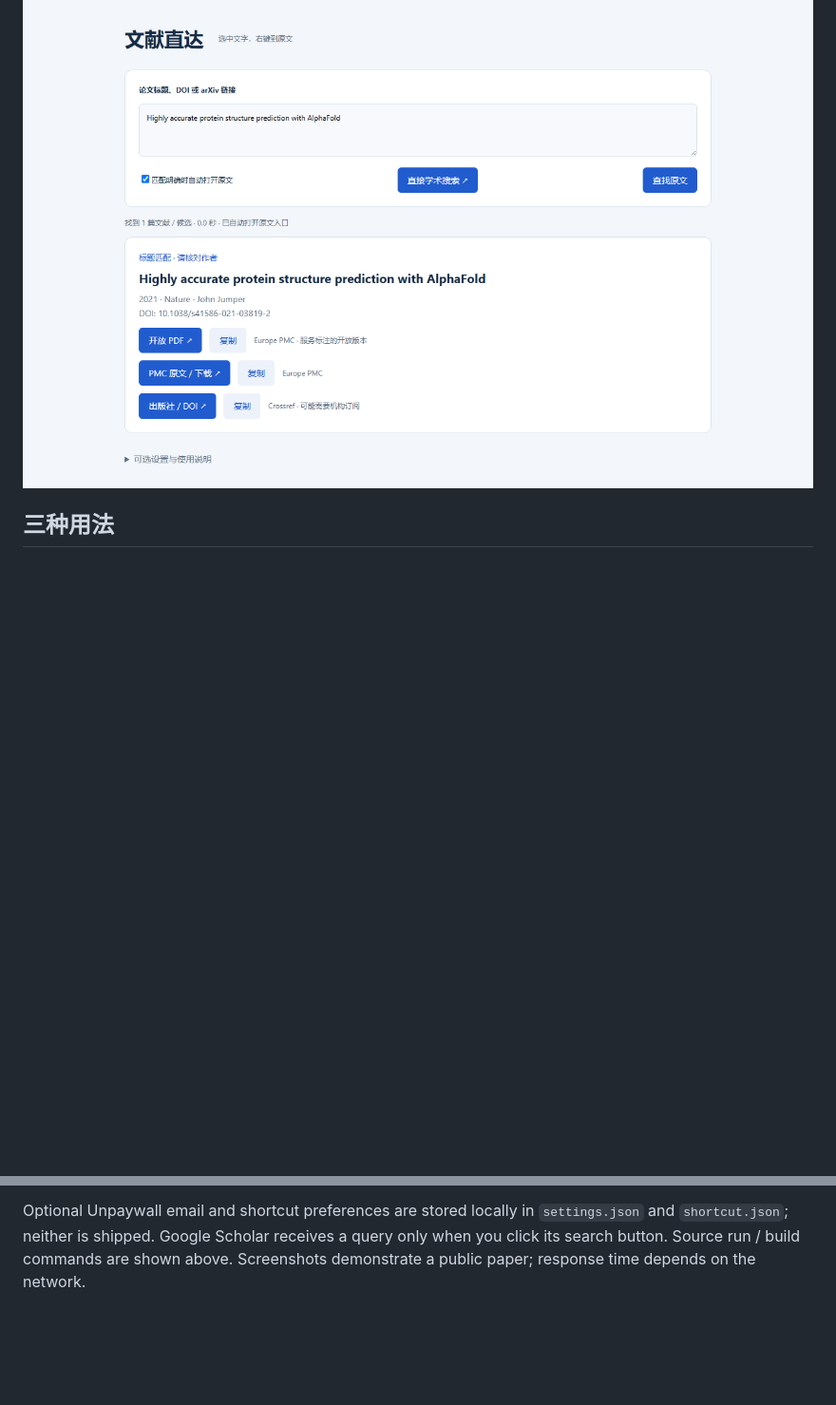
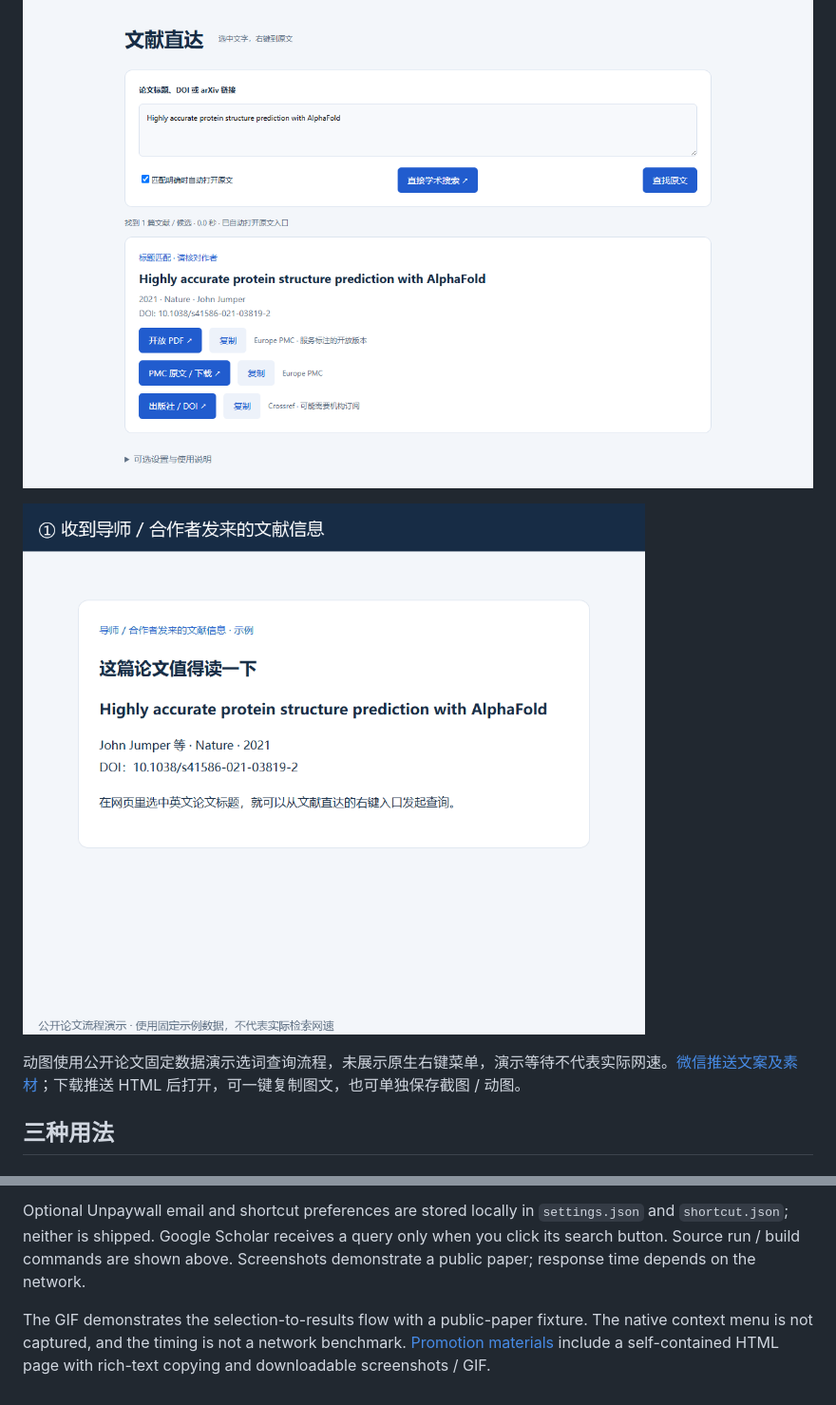
Before and after one commit to J0ey2ou/PaperQuick, a Markdown page: README.md, 2 parts joined by grey strips. Shown at 95% size. Rendered like a GitHub page; pictures changed too: docs/images/demo.gif (added); blank space fills up the shorter version.

Commit message:
Expand WeChat promotion guide and add animated usage demo

```diff
--- a/README.md
+++ b/README.md
@@ -7,6 +7,10 @@ Windows 本地小工具 + Edge / Chrome 扩展。支持论文标题、DOI、arXi
 [下载 Windows 软件包](https://github.com/J0ey2ou/PaperQuick/releases/latest) · [English](#english) · [完整中文说明](使用说明.md)
 
 ![浏览器扩展查询结果：公开论文示例](docs/images/browser.png)
+
+![选词查询流程动图](docs/images/demo.gif)
+
+动图使用公开论文固定数据演示选词查询流程，未展示原生右键菜单，演示等待不代表实际网速。[微信推送文案及素材](推送文案.md)；下载推送 HTML 后打开，可一键复制图文，也可单独保存截图 / 动图。
 
 ## 三种用法
 
@@ -96,3 +100,5 @@ A single DOI opens its publisher / DOI page immediately; an arXiv ID opens its P
 The app returns download links; the browser handles files. It needs internet access and sends titles / DOIs to literature services. It does not keep query history, track the mouse or start automatically with Windows. The hotkey copies selected text into your clipboard. Scanned / protected PDFs and elevated windows may not support copying.
 
 Optional Unpaywall email and shortcut preferences are stored locally in `settings.json` and `shortcut.json`; neither is shipped. Google Scholar receives a query only when you click its search button. Source run / build commands are shown above. Screenshots demonstrate a public paper; response time depends on the network.
+
+The GIF demonstrates the selection-to-results flow with a public-paper fixture. The native context menu is not captured, and the timing is not a network benchmark. [Promotion materials](推送文案.md) include a self-contained HTML page with rich-text copying and downloadable screenshots / GIF.
```
Also changed, not shown: 推送文案.md (+62 -10 lines), 6 other files.
